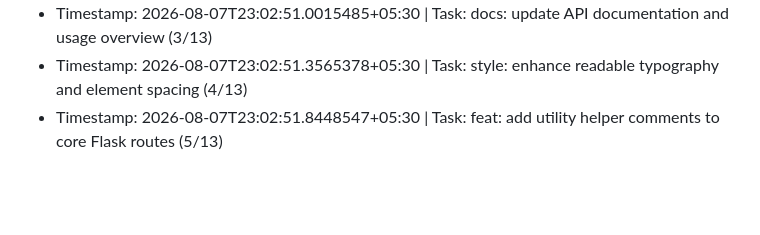
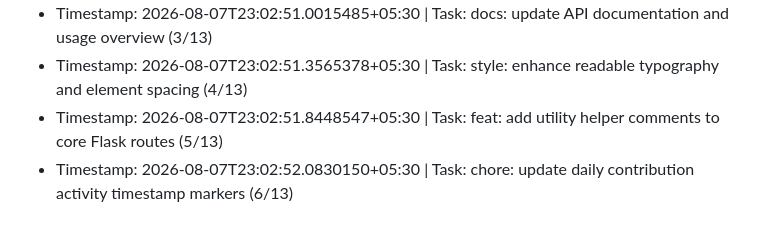
Before and after one commit to ashutosh096/Quote-flask, a Markdown page: CONTRIBUTIONS.md, the part around the change. Drawn GitHub-style; blank space fills up the shorter version.

Commit message:
chore: update daily contribution activity timestamp markers (6/13)

```diff
--- a/CONTRIBUTIONS.md
+++ b/CONTRIBUTIONS.md
@@ -36,3 +36,4 @@
 - Timestamp: 2026-08-07T23:02:51.0015485+05:30 | Task: docs: update API documentation and usage overview (3/13)
 - Timestamp: 2026-08-07T23:02:51.3565378+05:30 | Task: style: enhance readable typography and element spacing (4/13)
 - Timestamp: 2026-08-07T23:02:51.8448547+05:30 | Task: feat: add utility helper comments to core Flask routes (5/13)
+- Timestamp: 2026-08-07T23:02:52.0830150+05:30 | Task: chore: update daily contribution activity timestamp markers (6/13)
```
